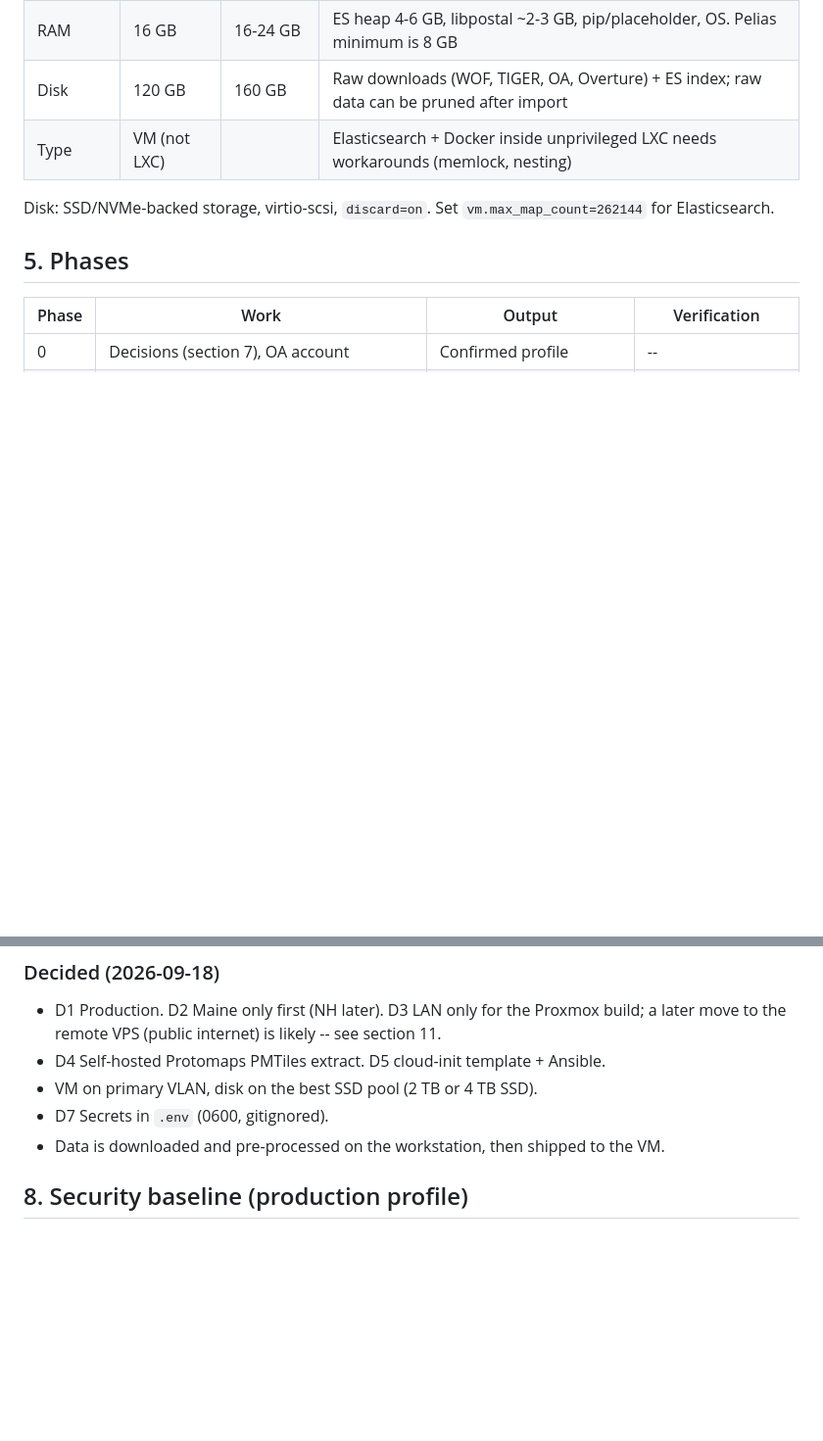
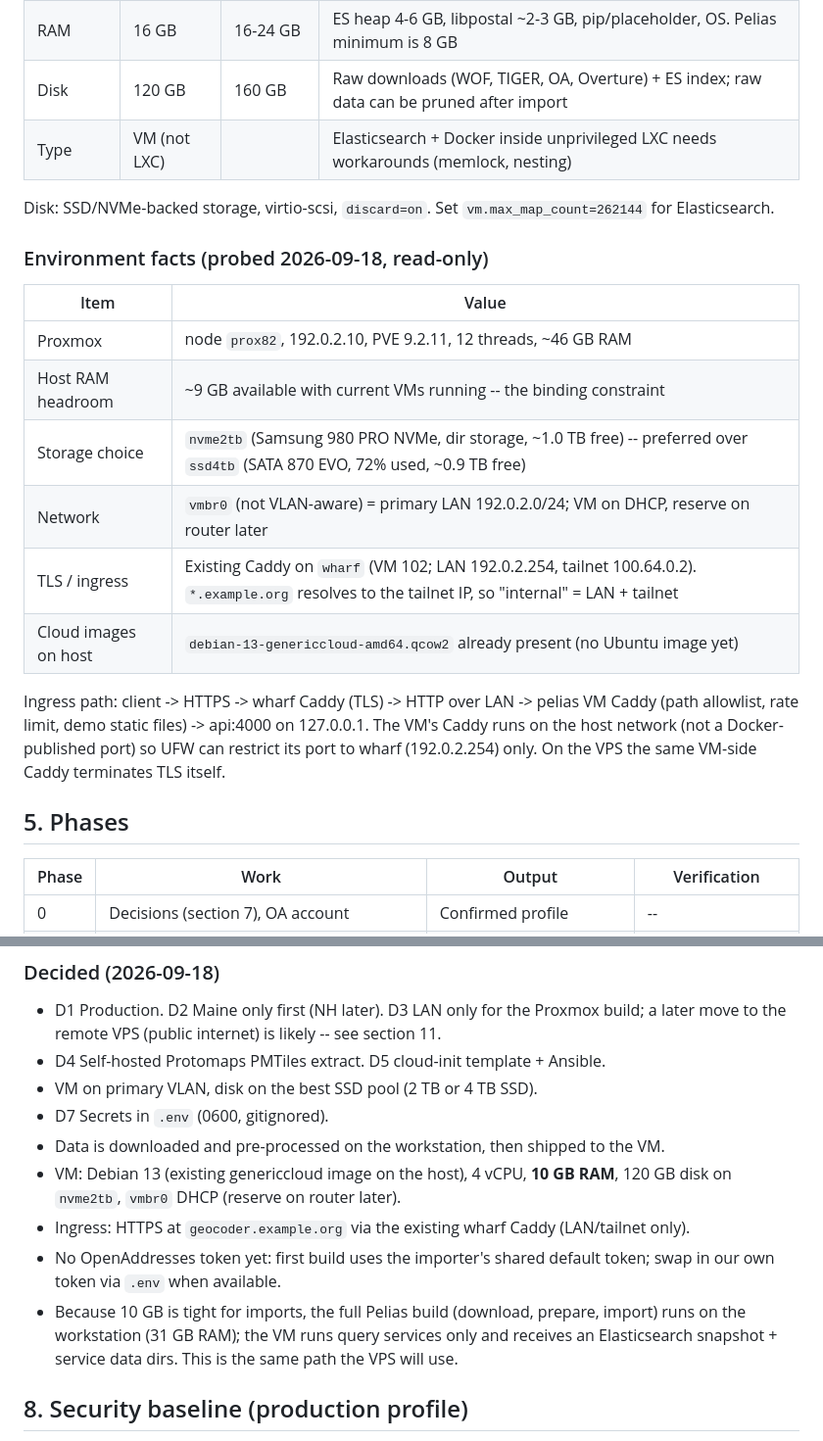
Before and after one commit to johnzastrow/pgeo, a Markdown page: PLAN.md, 2 parts joined by grey strips. Shown at 98% size. Rendered like a GitHub page; blank space fills up the shorter version.

Commit message:
Record Proxmox environment facts and VM/ingress decisions
Co-Authored-By: Claude Opus 5 (1M context) <noreply@anthropic.com>

```diff
--- a/PLAN.md
+++ b/PLAN.md
@@ -65,6 +65,22 @@ the API's `sources=` / `layers=` filters work on them.
 Disk: SSD/NVMe-backed storage, virtio-scsi, `discard=on`. Set `vm.max_map_count=262144`
 for Elasticsearch.
 
+### Environment facts (probed 2026-09-18, read-only)
+
+| Item | Value |
+|------|-------|
+| Proxmox | node `prox82`, 192.0.2.10, PVE 9.2.11, 12 threads, ~46 GB RAM |
+| Host RAM headroom | ~9 GB available with current VMs running -- the binding constraint |
+| Storage choice | `nvme2tb` (Samsung 980 PRO NVMe, dir storage, ~1.0 TB free) -- preferred over `ssd4tb` (SATA 870 EVO, 72% used, ~0.9 TB free) |
+| Network | `vmbr0` (not VLAN-aware) = primary LAN 192.0.2.0/24; VM on DHCP, reserve on router later |
+| TLS / ingress | Existing Caddy on `wharf` (VM 102; LAN 192.0.2.254, tailnet 100.64.0.2). `*.example.org` resolves to the tailnet IP, so "internal" = LAN + tailnet |
+| Cloud images on host | `debian-13-genericcloud-amd64.qcow2` already present (no Ubuntu image yet) |
+
+Ingress path: client -> HTTPS -> wharf Caddy (TLS) -> HTTP over LAN -> pelias VM
+Caddy (path allowlist, rate limit, demo static files) -> api:4000 on 127.0.0.1. The VM's
+Caddy runs on the host network (not a Docker-published port) so UFW can restrict its
+port to wharf (192.0.2.254) only. On the VPS the same VM-side Caddy terminates TLS itself.
+
 ## 5. Phases
 
 | Phase | Work | Output | Verification |
@@ -121,6 +137,14 @@ other pages later (your requirement #5).
 - VM on primary VLAN, disk on the best SSD pool (2 TB or 4 TB SSD).
 - D7 Secrets in `.env` (0600, gitignored).
 - Data is downloaded and pre-processed on the workstation, then shipped to the VM.
+- VM: Debian 13 (existing genericcloud image on the host), 4 vCPU, **10 GB RAM**, 120 GB
+  disk on `nvme2tb`, `vmbr0` DHCP (reserve on router later).
+- Ingress: HTTPS at `geocoder.example.org` via the existing wharf Caddy (LAN/tailnet only).
+- No OpenAddresses token yet: first build uses the importer's shared default token; swap
+  in our own token via `.env` when available.
+- Because 10 GB is tight for imports, the full Pelias build (download, prepare, import)
+  runs on the workstation (31 GB RAM); the VM runs query services only and receives an
+  Elasticsearch snapshot + service data dirs. This is the same path the VPS will use.
 
 ## 8. Security baseline (production profile)
 
```
